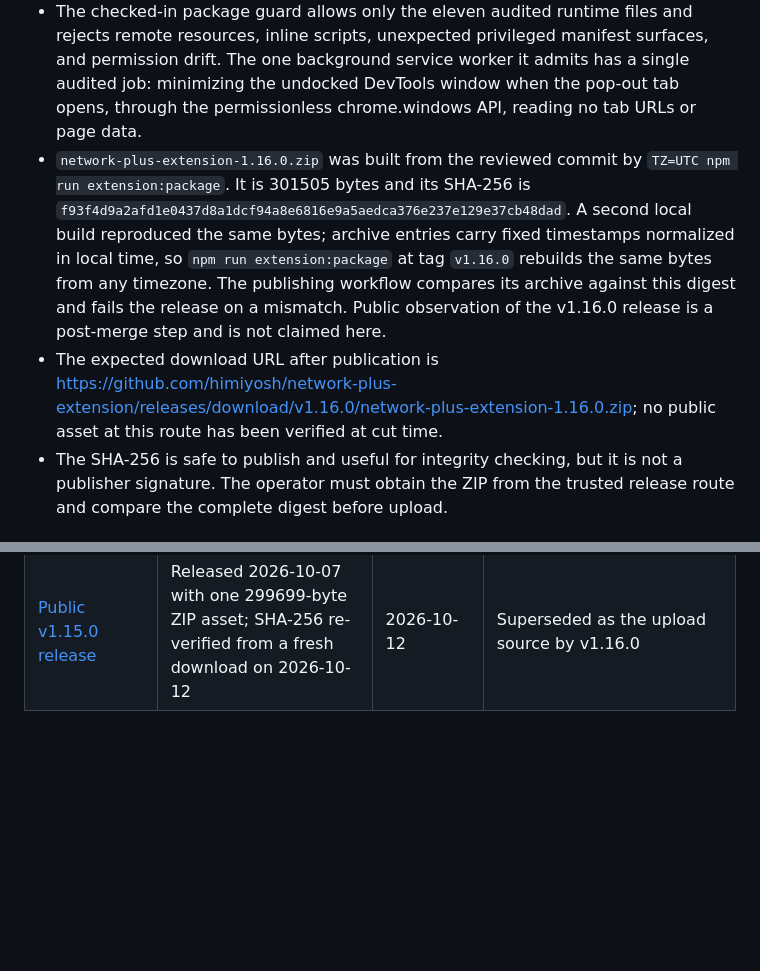
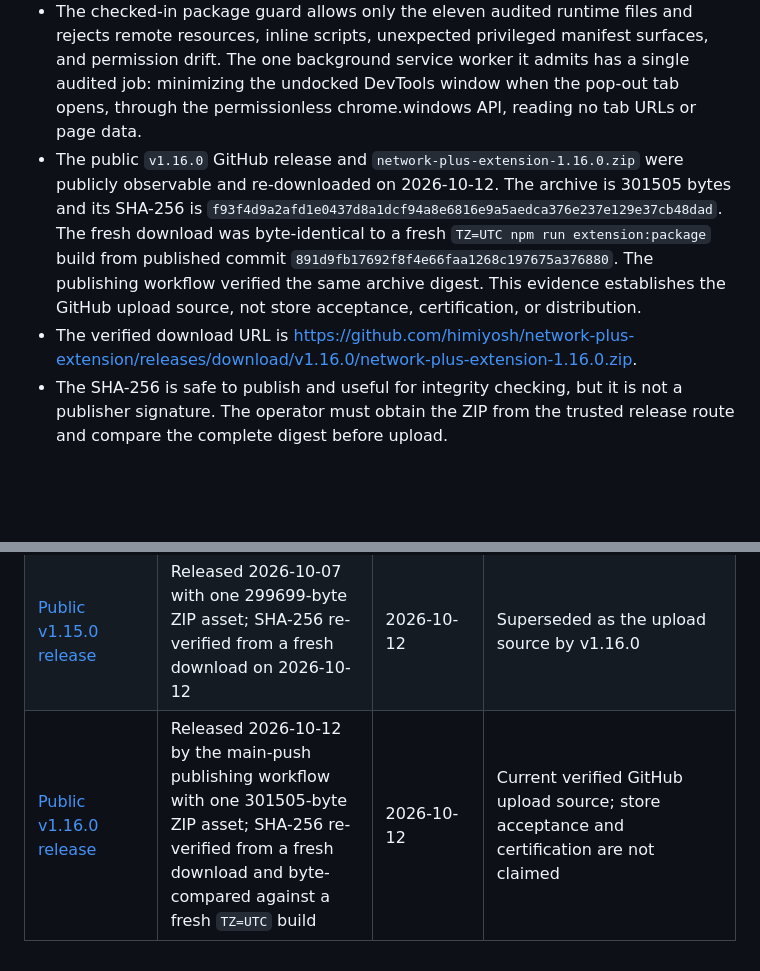
Before and after one commit to himiyosh/network-plus-extension, a Markdown page: docs/edge-addons-submission.md, 2 parts joined by grey strips. Drawn GitHub-style; blank space fills up the shorter version.

Commit message:
docs: record the published v1.16.0 release evidence

```diff
--- a/docs/edge-addons-submission.md
+++ b/docs/edge-addons-submission.md
@@ -10,8 +10,8 @@ This dossier is a repository-local recommendation for a future Partner Center su
 
 - `manifest.json` identifies a Manifest V3 DevTools extension named `Network+ for DevTools`, version `1.16.0`, with one permission (`storage`), packaged 16, 48, and 128 pixel icons, and the extension-page CSP `script-src 'self'; object-src 'self'`.
 - The checked-in package guard allows only the eleven audited runtime files and rejects remote resources, inline scripts, unexpected privileged manifest surfaces, and permission drift. The one background service worker it admits has a single audited job: minimizing the undocked DevTools window when the pop-out tab opens, through the permissionless chrome.windows API, reading no tab URLs or page data.
-- `network-plus-extension-1.16.0.zip` was built from the reviewed commit by `TZ=UTC npm run extension:package`. It is 301505 bytes and its SHA-256 is `f93f4d9a2afd1e0437d8a1dcf94a8e6816e9a5aedca376e237e129e37cb48dad`. A second local build reproduced the same bytes; archive entries carry fixed timestamps normalized in local time, so `npm run extension:package` at tag `v1.16.0` rebuilds the same bytes from any timezone. The publishing workflow compares its archive against this digest and fails the release on a mismatch. Public observation of the v1.16.0 release is a post-merge step and is not claimed here.
-- The expected download URL after publication is https://github.com/himiyosh/network-plus-extension/releases/download/v1.16.0/network-plus-extension-1.16.0.zip; no public asset at this route has been verified at cut time.
+- The public `v1.16.0` GitHub release and `network-plus-extension-1.16.0.zip` were publicly observable and re-downloaded on 2026-10-12. The archive is 301505 bytes and its SHA-256 is `f93f4d9a2afd1e0437d8a1dcf94a8e6816e9a5aedca376e237e129e37cb48dad`. The fresh download was byte-identical to a fresh `TZ=UTC npm run extension:package` build from published commit `891d9fb17692f8f4e66faa1268c197675a376880`. The publishing workflow verified the same archive digest. This evidence establishes the GitHub upload source, not store acceptance, certification, or distribution.
+- The verified download URL is https://github.com/himiyosh/network-plus-extension/releases/download/v1.16.0/network-plus-extension-1.16.0.zip.
 - The SHA-256 is safe to publish and useful for integrity checking, but it is not a publisher signature. The operator must obtain the ZIP from the trusted release route and compare the complete digest before upload.
 
 ### Checked-in discovery intent
@@ -200,3 +200,4 @@ Machine-readable provenance and expected dimensions are recorded in `docs/store-
 | [Public v1.13.0 release](https://github.com/himiyosh/network-plus-extension/releases/tag/v1.13.0) | Released 2026-08-28 by the main-push publishing workflow with one 214781-byte ZIP asset; SHA-256 re-verified from a fresh download and byte-compared against local builds from two timezones | 2026-08-29 | Superseded as the upload source by v1.14.0 |
 | [Public v1.14.0 release](https://github.com/himiyosh/network-plus-extension/releases/tag/v1.14.0) | Released 2026-09-13 by the main-push publishing workflow with one 298596-byte ZIP asset; SHA-256 re-verified from a fresh download and byte-compared against local builds from two timezones | 2026-09-14 | Superseded as the upload source by v1.15.0 |
 | [Public v1.15.0 release](https://github.com/himiyosh/network-plus-extension/releases/tag/v1.15.0) | Released 2026-10-07 with one 299699-byte ZIP asset; SHA-256 re-verified from a fresh download on 2026-10-12 | 2026-10-12 | Superseded as the upload source by v1.16.0 |
+| [Public v1.16.0 release](https://github.com/himiyosh/network-plus-extension/releases/tag/v1.16.0) | Released 2026-10-12 by the main-push publishing workflow with one 301505-byte ZIP asset; SHA-256 re-verified from a fresh download and byte-compared against a fresh `TZ=UTC` build | 2026-10-12 | Current verified GitHub upload source; store acceptance and certification are not claimed |
```
Also changed, not shown: docs/CHANGELOG.md (+1 -1 lines), docs/chrome-web-store-submission.md (+4 -4 lines).
